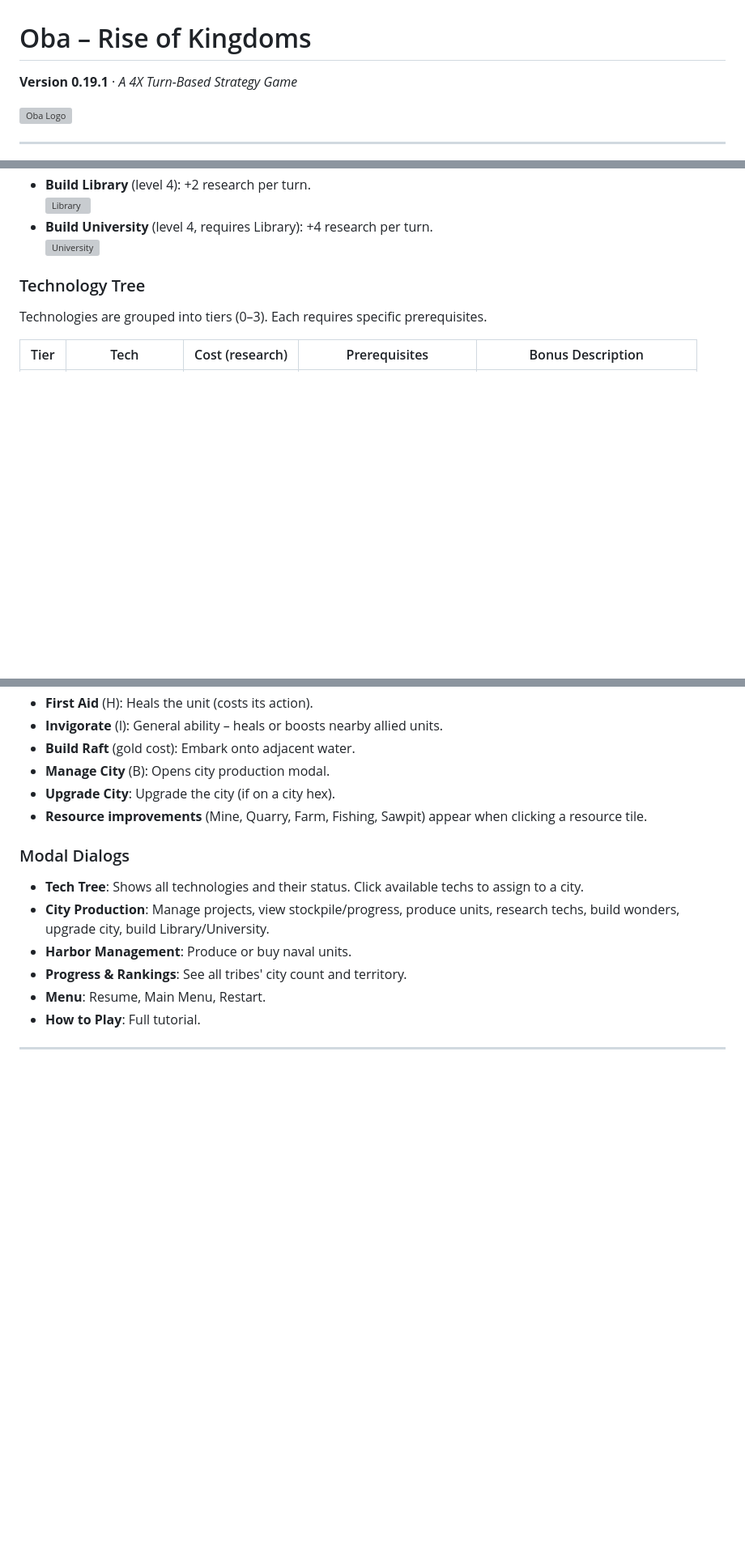
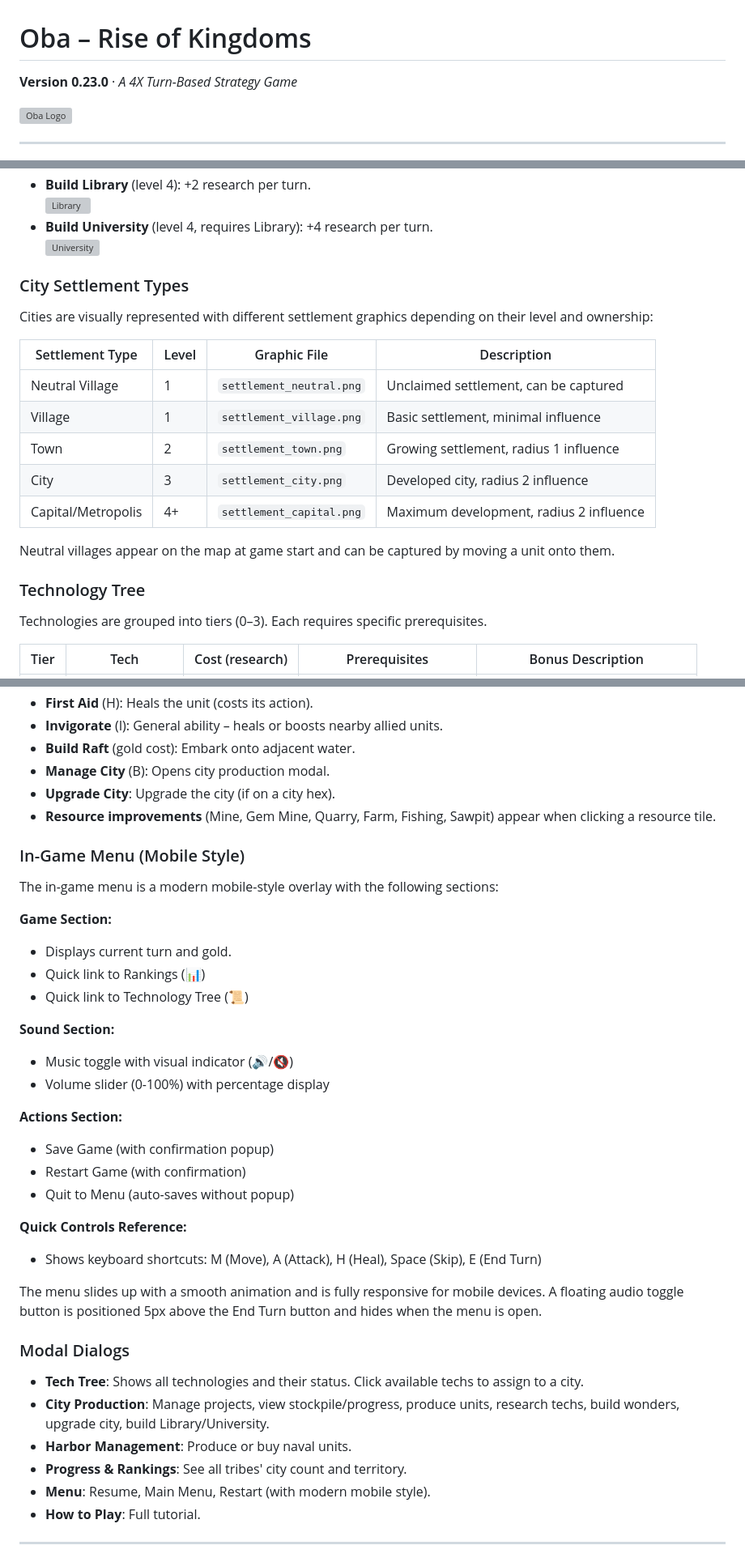
Before and after one commit to peterdonnellb/Oba-Rise-of-Kingdoms, a Markdown page: README.md, 3 parts joined by grey strips. Shown at 81% size. Rendered like a GitHub page; blank space fills up the shorter version; grey boxes are pictures that could not be loaded.

```diff
--- a/README.md
+++ b/README.md
@@ -1,6 +1,6 @@
 # Oba – Rise of Kingdoms
 
-**Version 0.19.1** · *A 4X Turn-Based Strategy Game*
+**Version 0.23.0** · *A 4X Turn-Based Strategy Game*
 
 ![Oba Logo](logo_oba.png)
 
@@ -234,6 +240,20 @@ Cities are the heart of your empire. Each city:
   ![Library](library.png)
 - **Build University** (level 4, requires Library): +4 research per turn.
   ![University](university.png)
+
+### City Settlement Types
+
+Cities are visually represented with different settlement graphics depending on their level and ownership:
+
+| Settlement Type    | Level | Graphic File              | Description                              |
+|--------------------|-------|---------------------------|------------------------------------------|
+| Neutral Village    | 1     | `settlement_neutral.png`  | Unclaimed settlement, can be captured    |
+| Village            | 1     | `settlement_village.png`  | Basic settlement, minimal influence      |
+| Town               | 2     | `settlement_town.png`     | Growing settlement, radius 1 influence   |
+| City               | 3     | `settlement_city.png`     | Developed city, radius 2 influence       |
+| Capital/Metropolis | 4+    | `settlement_capital.png`  | Maximum development, radius 2 influence  |
+
+Neutral villages appear on the map at game start and can be captured by moving a unit onto them.
 
 ### Technology Tree
 
@@ -402,7 +433,30 @@ When you click a unit, city, harbor, or resource tile, a popup appears with rele
 - **Build Raft** (gold cost): Embark onto adjacent water.
 - **Manage City** (B): Opens city production modal.
 - **Upgrade City**: Upgrade the city (if on a city hex).
-- **Resource improvements** (Mine, Quarry, Farm, Fishing, Sawpit) appear when clicking a resource tile.
+- **Resource improvements** (Mine, Gem Mine, Quarry, Farm, Fishing, Sawpit) appear when clicking a resource tile.
+
+### In-Game Menu (Mobile Style)
+
+The in-game menu is a modern mobile-style overlay with the following sections:
+
+**Game Section:**
+- Displays current turn and gold.
+- Quick link to Rankings (📊)
+- Quick link to Technology Tree (📜)
+
+**Sound Section:**
+- Music toggle with visual indicator (🔊/🔇)
+- Volume slider (0-100%) with percentage display
+
+**Actions Section:**
+- Save Game (with confirmation popup)
+- Restart Game (with confirmation)
+- Quit to Menu (auto-saves without popup)
+
+**Quick Controls Reference:**
+- Shows keyboard shortcuts: M (Move), A (Attack), H (Heal), Space (Skip), E (End Turn)
+
+The menu slides up with a smooth animation and is fully responsive for mobile devices. A floating audio toggle button is positioned 5px above the End Turn button and hides when the menu is open.
 
 ### Modal Dialogs
 
@@ -410,7 +464,7 @@ When you click a unit, city, harbor, or resource tile, a popup appears with rele
 - **City Production**: Manage projects, view stockpile/progress, produce units, research techs, build wonders, upgrade city, build Library/University.
 - **Harbor Management**: Produce or buy naval units.
 - **Progress & Rankings**: See all tribes' city count and territory.
-- **Menu**: Resume, Main Menu, Restart.
+- **Menu**: Resume, Main Menu, Restart (with modern mobile style).
 - **How to Play**: Full tutorial.
 
 ---
```
Also changed, not shown: other parts of README.md (+81 -11 lines).
